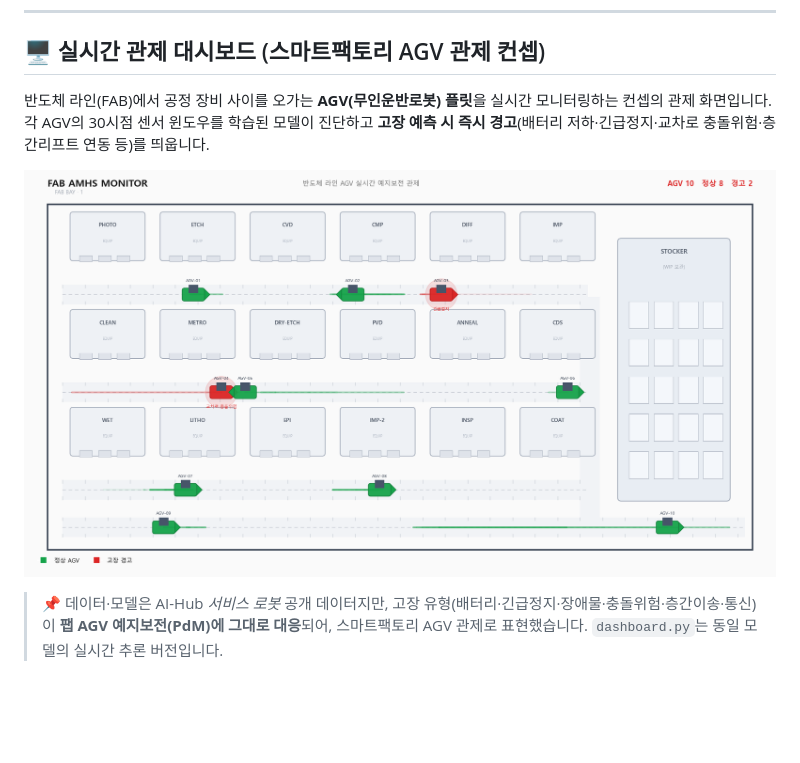
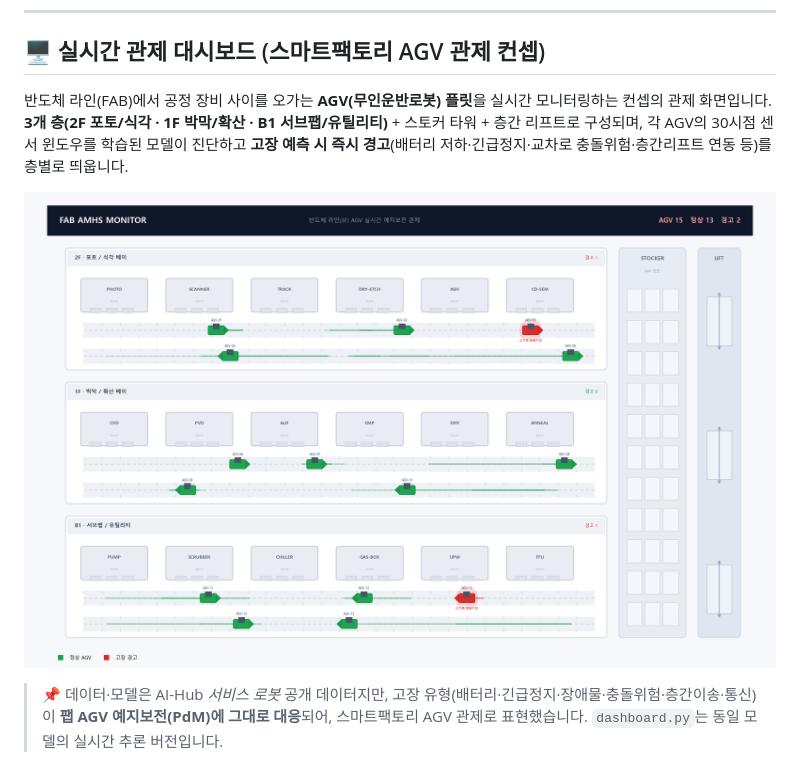
Before and after one commit to JuHyeon-Nam/ServiceRobot_AI, a Markdown page: README.md, the part around the change. GitHub-like rendering; pictures changed too: assets/control_center.png; blank space fills up the shorter version.

```diff
--- a/README.md
+++ b/README.md
@@ -126,7 +126,7 @@ flowchart TD
 
 ## 🖥️ 실시간 관제 대시보드 (스마트팩토리 AGV 관제 컨셉)
 
-반도체 라인(FAB)에서 공정 장비 사이를 오가는 **AGV(무인운반로봇) 플릿**을 실시간 모니터링하는 컨셉의 관제 화면입니다. 각 AGV의 30시점 센서 윈도우를 학습된 모델이 진단하고 **고장 예측 시 즉시 경고**(배터리 저하·긴급정지·교차로 충돌위험·층간리프트 연동 등)를 띄웁니다.
+반도체 라인(FAB)에서 공정 장비 사이를 오가는 **AGV(무인운반로봇) 플릿**을 실시간 모니터링하는 컨셉의 관제 화면입니다. **3개 층(2F 포토/식각 · 1F 박막/확산 · B1 서브팹/유틸리티)** + 스토커 타워 + 층간 리프트로 구성되며, 각 AGV의 30시점 센서 윈도우를 학습된 모델이 진단하고 **고장 예측 시 즉시 경고**(배터리 저하·긴급정지·교차로 충돌위험·층간리프트 연동 등)를 층별로 띄웁니다.
 
 ![FAB AMHS 관제](assets/control_center.png)
 
```
Also changed, not shown: 2 other files.
